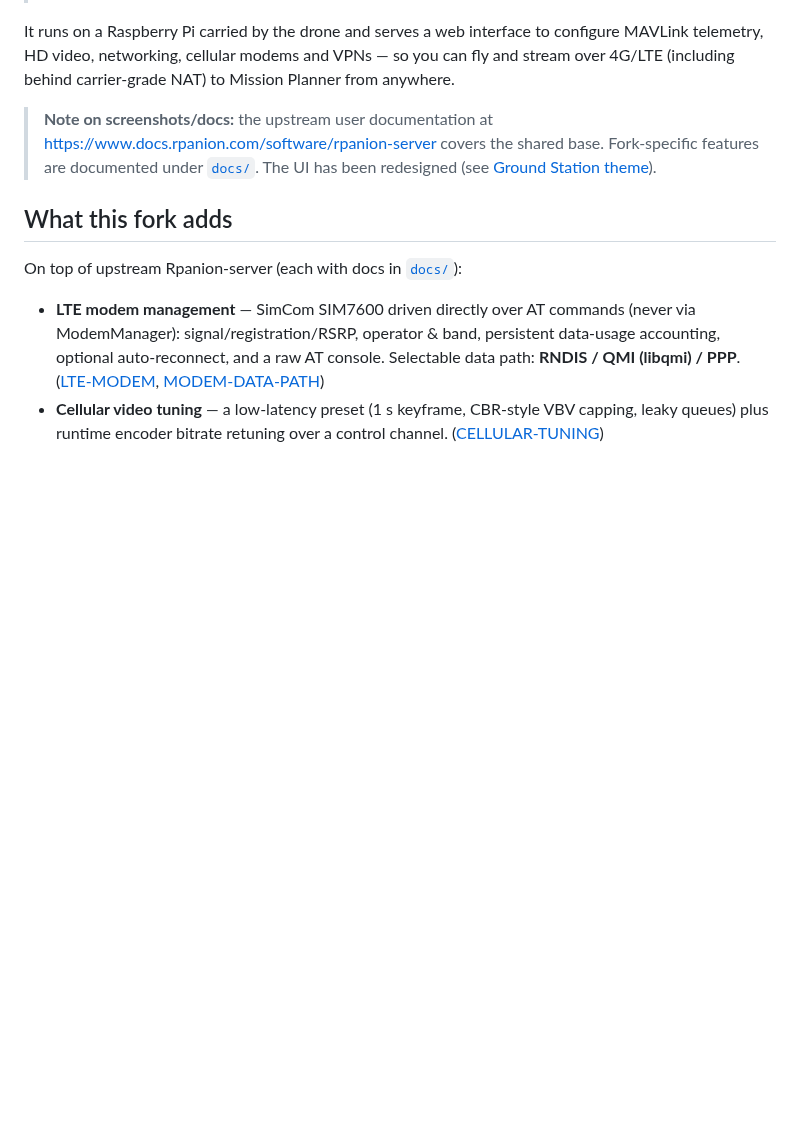
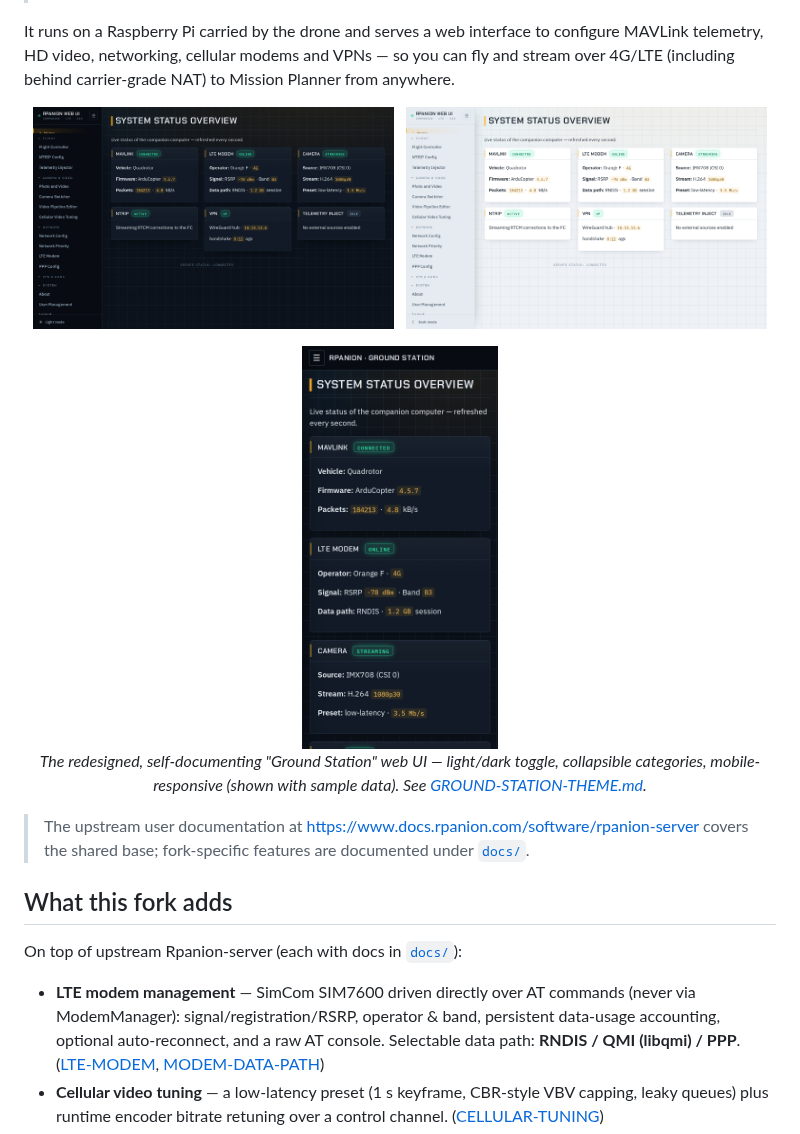
Before and after one commit to mmi-coding/Rpanion-server, a Markdown page: README.md, the part around the change. Rendered like a GitHub page; pictures changed too: images/dashboard-dark.png (added), images/dashboard-light.png (added), images/mobile.png (added); blank space fills up the shorter version.

Commit message:
docs: add Ground Station UI screenshots (dark/light/mobile), drop stale upstream images

```diff
--- a/README.md
+++ b/README.md
@@ -6,7 +6,18 @@
 
 It runs on a Raspberry Pi carried by the drone and serves a web interface to configure MAVLink telemetry, HD video, networking, cellular modems and VPNs — so you can fly and stream over 4G/LTE (including behind carrier-grade NAT) to Mission Planner from anywhere.
 
-> **Note on screenshots/docs:** the upstream user documentation at <https://www.docs.rpanion.com/software/rpanion-server> covers the shared base. Fork-specific features are documented under [`docs/`](docs/). The UI has been redesigned (see [Ground Station theme](docs/GROUND-STATION-THEME.md)).
+<p align="center">
+  <img src="images/dashboard-dark.png" width="48%" alt="Rpanion Server Plus — dashboard (dark theme)">
+  &nbsp;
+  <img src="images/dashboard-light.png" width="48%" alt="Rpanion Server Plus — dashboard (light theme)">
+</p>
+<p align="center">
+  <img src="images/mobile.png" width="26%" alt="Rpanion Server Plus — mobile responsive layout">
+  <br>
+  <em>The redesigned, self-documenting "Ground Station" web UI — light/dark toggle, collapsible categories, mobile-responsive (shown with sample data). See <a href="docs/GROUND-STATION-THEME.md">GROUND-STATION-THEME.md</a>.</em>
+</p>
+
+> The upstream user documentation at <https://www.docs.rpanion.com/software/rpanion-server> covers the shared base; fork-specific features are documented under [`docs/`](docs/).
 
 ## What this fork adds
 
```
Also changed, not shown: images/controller.png (deleted), images/network.png (deleted), images/video.png (deleted).
